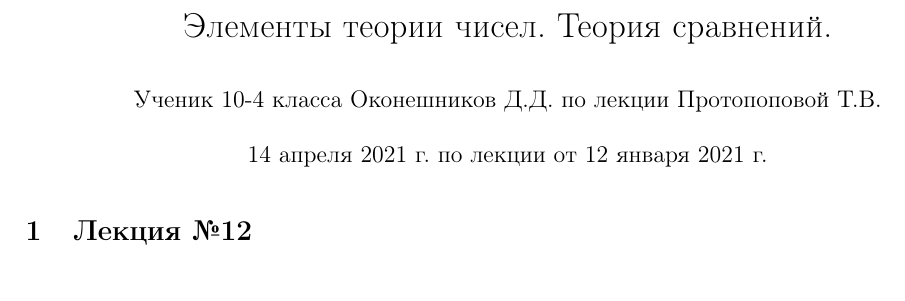
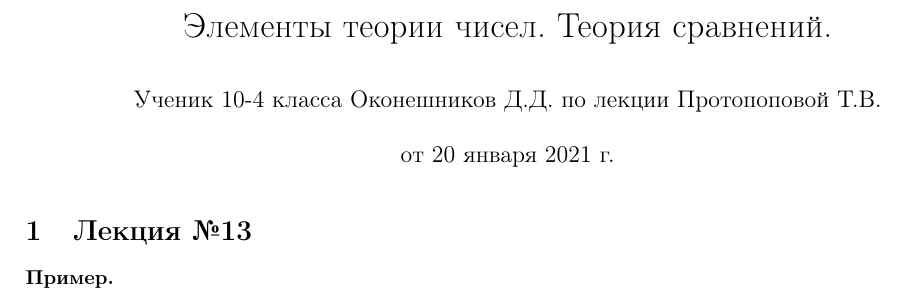
Before and after one commit to MagicWinnie/SESC_Maths, a LaTeX document (second_semester/13/main.tex): part of the page, cut so that both start at the same text. Compiled offline with pdfLaTeX.

Commit message:
Updates to titles

```diff
--- a/second_semester/13/main.tex
+++ b/second_semester/13/main.tex
@@ -24,13 +24,13 @@
     % \setcounter{tocdepth}{5}
     % \newpage
 
-  \addtocontents{toc}{\protect\contentsline{section}{\protect\numberline{}Элементы теории чисел. Теория сравнений.}{}{}}
+    % \addtocontents{toc}{\protect\contentsline{section}{\protect\numberline{}Элементы теории чисел}{}{}}
     \title{Элементы теории чисел. Теория сравнений.}
     \author{Ученик 10-4 класса Оконешников Д.Д. по лекции Протопоповой Т.В.}
-  \date{14 апреля 2021 г. по лекции от 12 января 2021 г.}
+    \date{от 20 января 2021 г.}
     \maketitle
 
-  \section{Лекция №12}
-
+    \section{Лекция №13}
+    \textbf{Пример.}
 
 \end{document}
```
Also changed, not shown: second_semester/12/main.tex (+2 -2 lines), second_semester/12/main.pdf, second_semester/13/main.pdf (added). Lines whose indentation alone changed are shown as unchanged.
